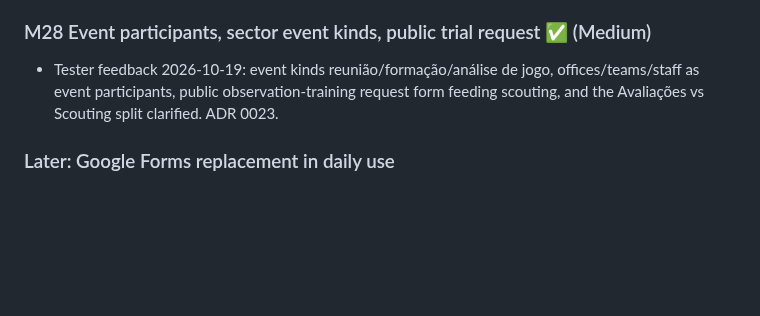
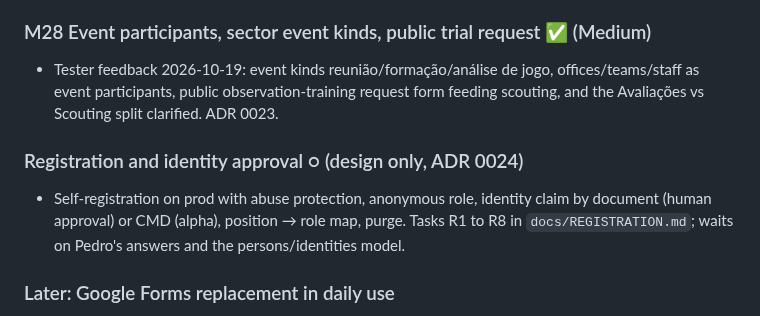
Before and after one commit to utterlymilked/RSP-Companion, a Markdown page: docs/ROADMAP.md, the part around the change. GitHub-like rendering; blank space fills up the shorter version.

Commit message:
Design self-registration and identity approval (ADR 0024)
Co-Authored-By: Claude Sonnet 5.5 <noreply@anthropic.com>
Claude-Session: https://claude.ai/code/session_013AbgReGJBN8YDXgSvnjx2E

```diff
--- a/docs/ROADMAP.md
+++ b/docs/ROADMAP.md
@@ -394,6 +394,11 @@ Order follows the reservations-first priority. Details in REQUIREMENTS.md "Answe
   event participants, public observation-training request form feeding scouting, and the
   Avaliações vs Scouting split clarified. ADR 0023.
 
+### Registration and identity approval ○ (design only, ADR 0024)
+- Self-registration on prod with abuse protection, anonymous role, identity claim by document
+  (human approval) or CMD (alpha), position → role map, purge. Tasks R1 to R8 in
+  `docs/REGISTRATION.md`; waits on Pedro's answers and the persons/identities model.
+
 ### Later: Google Forms replacement in daily use
 - Incident form fields (suggestion type,
   context, reporter role), staff intent and trainee evaluations, document acknowledgements.
```
Also changed, not shown: docs/REGISTRATION.md (added, +106 -0 lines), docs/adr/0024-self-registration-and-identity-approval.md (added, +313 -0 lines).
